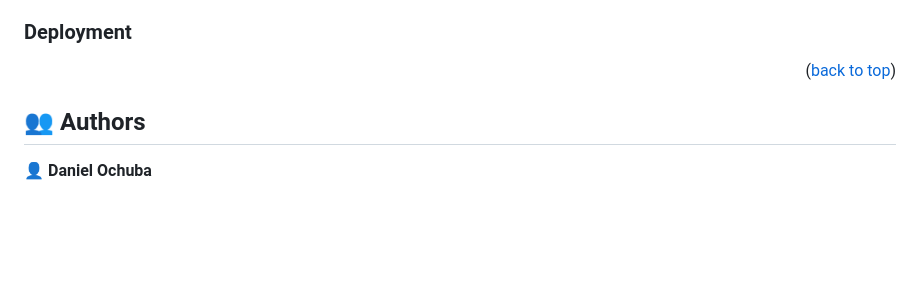
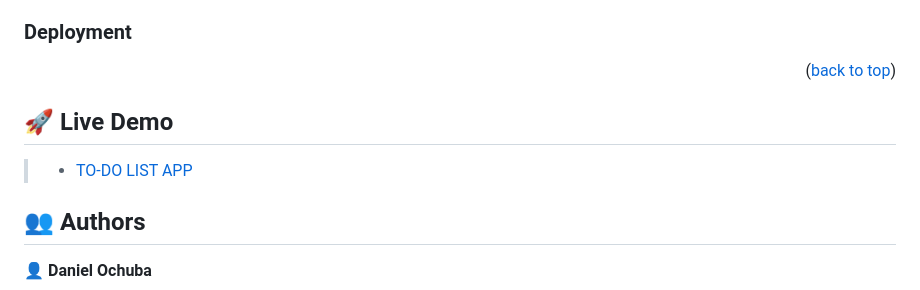
Before and after one commit to danielochuba/TO-DO-LIST-M_R, a Markdown page: README.md, the part around the change. GitHub-like rendering; blank space fills up the shorter version.

Commit message:
add live link

```diff
--- a/README.md
+++ b/README.md
@@ -163,6 +163,11 @@ Example:
 
 <p align="right">(<a href="#readme-top">back to top</a>)</p>
 
+## 🚀 Live Demo <a name="live-demo"></a>
+
+
+> - [TO-DO LIST APP](https://danielochuba.github.io/TO-DO-LIST-M_R/)
+
 <!-- AUTHORS -->
 
 ## 👥 Authors <a name="authors"></a>
```
